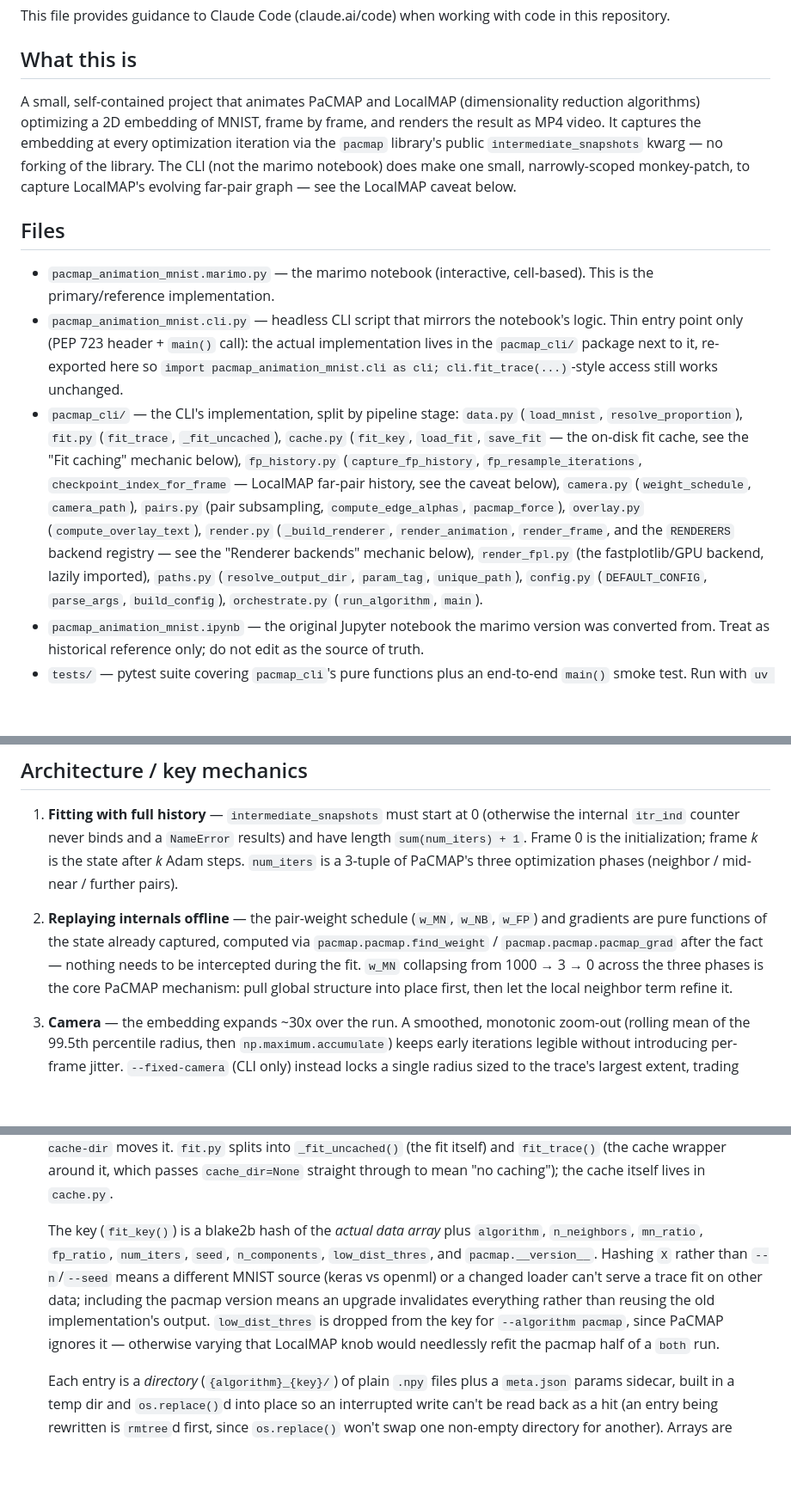
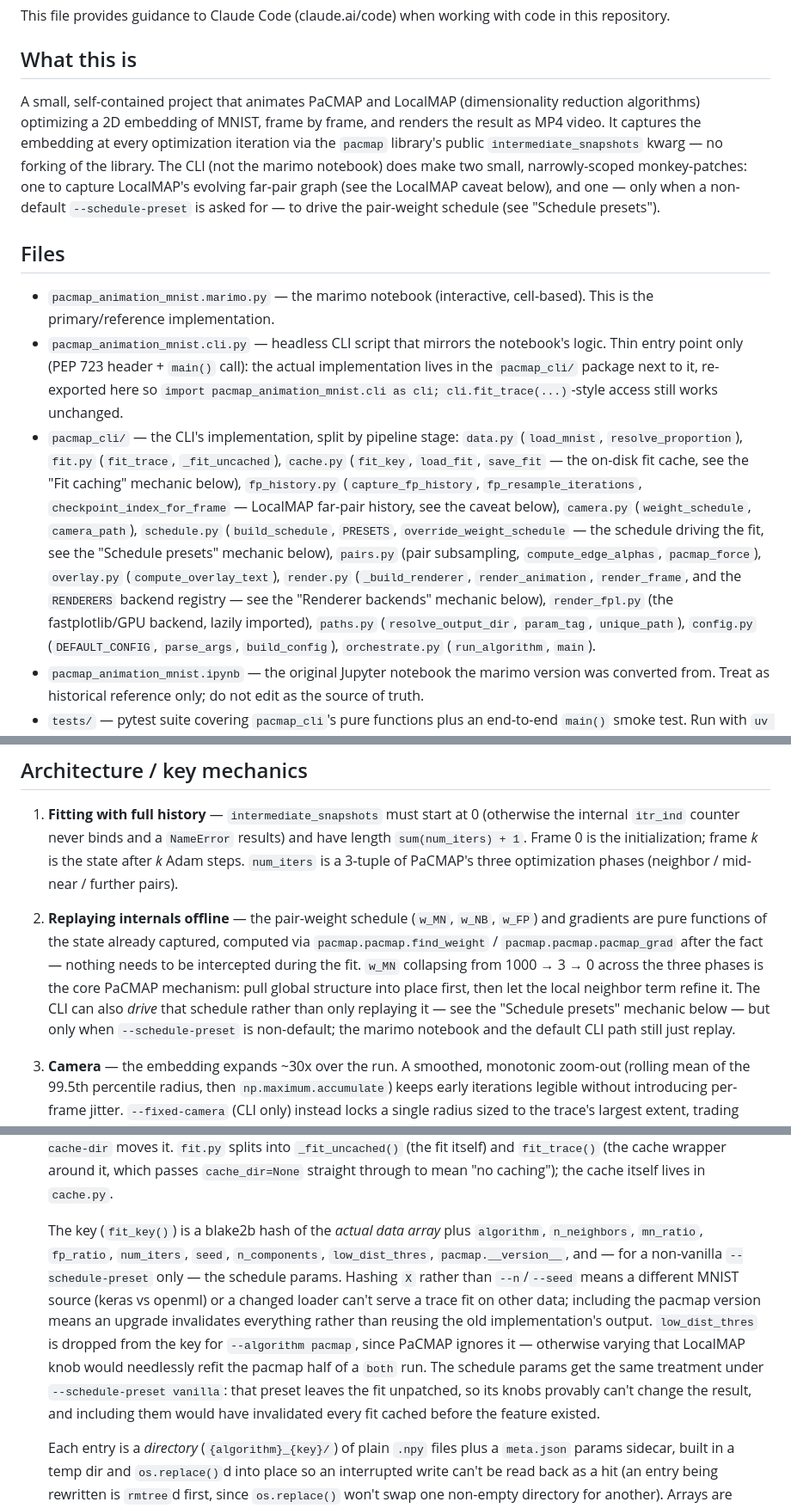
Before and after one commit to patcon/marimo-pacmap-animation, a Markdown page: CLAUDE.md, 3 parts joined by grey strips. Shown at 86% size. GitHub-like rendering; blank space fills up the shorter version.

```diff
--- a/CLAUDE.md
+++ b/CLAUDE.md
@@ -4,13 +4,13 @@ This file provides guidance to Claude Code (claude.ai/code) when working with co
 
 ## What this is
 
-A small, self-contained project that animates PaCMAP and LocalMAP (dimensionality reduction algorithms) optimizing a 2D embedding of MNIST, frame by frame, and renders the result as MP4 video. It captures the embedding at every optimization iteration via the `pacmap` library's public `intermediate_snapshots` kwarg — no forking of the library. The CLI (not the marimo notebook) does make one small, narrowly-scoped monkey-patch, to capture LocalMAP's evolving far-pair graph — see the LocalMAP caveat below.
+A small, self-contained project that animates PaCMAP and LocalMAP (dimensionality reduction algorithms) optimizing a 2D embedding of MNIST, frame by frame, and renders the result as MP4 video. It captures the embedding at every optimization iteration via the `pacmap` library's public `intermediate_snapshots` kwarg — no forking of the library. The CLI (not the marimo notebook) does make two small, narrowly-scoped monkey-patches: one to capture LocalMAP's evolving far-pair graph (see the LocalMAP caveat below), and one — only when a non-default `--schedule-preset` is asked for — to drive the pair-weight schedule (see "Schedule presets").
 
 ## Files
 
 - `pacmap_animation_mnist.marimo.py` — the marimo notebook (interactive, cell-based). This is the primary/reference implementation.
 - `pacmap_animation_mnist.cli.py` — headless CLI script that mirrors the notebook's logic. Thin entry point only (PEP 723 header + `main()` call): the actual implementation lives in the `pacmap_cli/` package next to it, re-exported here so `import pacmap_animation_mnist.cli as cli; cli.fit_trace(...)`-style access still works unchanged.
-- `pacmap_cli/` — the CLI's implementation, split by pipeline stage: `data.py` (`load_mnist`, `resolve_proportion`), `fit.py` (`fit_trace`, `_fit_uncached`), `cache.py` (`fit_key`, `load_fit`, `save_fit` — the on-disk fit cache, see the "Fit caching" mechanic below), `fp_history.py` (`capture_fp_history`, `fp_resample_iterations`, `checkpoint_index_for_frame` — LocalMAP far-pair history, see the caveat below), `camera.py` (`weight_schedule`, `camera_path`), `pairs.py` (pair subsampling, `compute_edge_alphas`, `pacmap_force`), `overlay.py` (`compute_overlay_text`), `render.py` (`_build_renderer`, `render_animation`, `render_frame`, and the `RENDERERS` backend registry — see the "Renderer backends" mechanic below), `render_fpl.py` (the fastplotlib/GPU backend, lazily imported), `paths.py` (`resolve_output_dir`, `param_tag`, `unique_path`), `config.py` (`DEFAULT_CONFIG`, `parse_args`, `build_config`), `orchestrate.py` (`run_algorithm`, `main`).
+- `pacmap_cli/` — the CLI's implementation, split by pipeline stage: `data.py` (`load_mnist`, `resolve_proportion`), `fit.py` (`fit_trace`, `_fit_uncached`), `cache.py` (`fit_key`, `load_fit`, `save_fit` — the on-disk fit cache, see the "Fit caching" mechanic below), `fp_history.py` (`capture_fp_history`, `fp_resample_iterations`, `checkpoint_index_for_frame` — LocalMAP far-pair history, see the caveat below), `camera.py` (`weight_schedule`, `camera_path`), `schedule.py` (`build_schedule`, `PRESETS`, `override_weight_schedule` — the schedule driving the fit, see the "Schedule presets" mechanic below), `pairs.py` (pair subsampling, `compute_edge_alphas`, `pacmap_force`), `overlay.py` (`compute_overlay_text`), `render.py` (`_build_renderer`, `render_animation`, `render_frame`, and the `RENDERERS` backend registry — see the "Renderer backends" mechanic below), `render_fpl.py` (the fastplotlib/GPU backend, lazily imported), `paths.py` (`resolve_output_dir`, `param_tag`, `unique_path`), `config.py` (`DEFAULT_CONFIG`, `parse_args`, `build_config`), `orchestrate.py` (`run_algorithm`, `main`).
 - `pacmap_animation_mnist.ipynb` — the original Jupyter notebook the marimo version was converted from. Treat as historical reference only; do not edit as the source of truth.
 - `tests/` — pytest suite covering `pacmap_cli`'s pure functions plus an end-to-end `main()` smoke test. Run with `uv run pytest`. `tests/_loader.py` loads the entry shim via `importlib` (its filename isn't a valid dotted module path) and adds the repo root to `sys.path` so the shim's own `from pacmap_cli import ...` resolves. `pyproject.toml` pins dependency versions to a known-working set rather than letting a fresh resolution pick incompatible ones (see git history for why).
 
@@ -40,7 +40,7 @@ Tests run with `uv run pytest` (and in GitHub Actions on PRs/main — an environ
 
 1. **Fitting with full history** — `intermediate_snapshots` must start at 0 (otherwise the internal `itr_ind` counter never binds and a `NameError` results) and have length `sum(num_iters) + 1`. Frame 0 is the initialization; frame *k* is the state after *k* Adam steps. `num_iters` is a 3-tuple of PaCMAP's three optimization phases (neighbor / mid-near / further pairs).
 
-2. **Replaying internals offline** — the pair-weight schedule (`w_MN`, `w_NB`, `w_FP`) and gradients are pure functions of the state already captured, computed via `pacmap.pacmap.find_weight` / `pacmap.pacmap.pacmap_grad` after the fact — nothing needs to be intercepted during the fit. `w_MN` collapsing from 1000 → 3 → 0 across the three phases is the core PaCMAP mechanism: pull global structure into place first, then let the local neighbor term refine it.
+2. **Replaying internals offline** — the pair-weight schedule (`w_MN`, `w_NB`, `w_FP`) and gradients are pure functions of the state already captured, computed via `pacmap.pacmap.find_weight` / `pacmap.pacmap.pacmap_grad` after the fact — nothing needs to be intercepted during the fit. `w_MN` collapsing from 1000 → 3 → 0 across the three phases is the core PaCMAP mechanism: pull global structure into place first, then let the local neighbor term refine it. The CLI can also *drive* that schedule rather than only replaying it — see the "Schedule presets" mechanic below — but only when `--schedule-preset` is non-default; the marimo notebook and the default CLI path still just replay.
 
 3. **Camera** — the embedding expands ~30x over the run. A smoothed, monotonic zoom-out (rolling mean of the 99.5th percentile radius, then `np.maximum.accumulate`) keeps early iterations legible without introducing per-frame jitter. `--fixed-camera` (CLI only) instead locks a single radius sized to the trace's largest extent, trading early-frame legibility (starts as a tiny dot) for an honest view of how much the embedding actually moves. `--focus-label` (CLI only) instead scopes the camera to a single MNIST digit's cluster: both the radius and a smoothed per-frame centroid are computed from just that label's points, so the camera follows the cluster instead of framing the whole embedding from the origin. `--zoom` (CLI only, default 1.0) divides the final per-frame radius after any of the above compute it, so it composes uniformly with `--fixed-camera` and `--focus-label` alike — `--zoom 2` frames half the extent (closer/finer detail, cutting off edges). See `camera_path()` in the CLI script; its center/radius computation is dimensionality-agnostic (operates on `trace`'s last axis regardless of column count), so it needs no changes to support `--n-components 3`.
 
@@ -64,7 +64,7 @@ Tests run with `uv run pytest` (and in GitHub Actions on PRs/main — an environ
 
 8. **Fit caching** (CLI only) — a fit is a pure function of the input data and the reducer params (the seed makes it deterministic), so `fit_trace()` caches its result on disk and reuses it when nothing that affects the fit has changed, making render-only iteration (`--n-lines`, `--zoom`, `--edge-style-preset`, `--iter`, `--renderer`, …) skip the fit entirely. On by default, writing to `.cache/fits/` (gitignored); `--no-cache` bypasses both read and write, `--cache-dir` moves it. `fit.py` splits into `_fit_uncached()` (the fit itself) and `fit_trace()` (the cache wrapper around it, which passes `cache_dir=None` straight through to mean "no caching"); the cache itself lives in `cache.py`.
 
-   The key (`fit_key()`) is a blake2b hash of the *actual data array* plus `algorithm`, `n_neighbors`, `mn_ratio`, `fp_ratio`, `num_iters`, `seed`, `n_components`, `low_dist_thres`, and `pacmap.__version__`. Hashing `X` rather than `--n`/`--seed` means a different MNIST source (keras vs openml) or a changed loader can't serve a trace fit on other data; including the pacmap version means an upgrade invalidates everything rather than reusing the old implementation's output. `low_dist_thres` is dropped from the key for `--algorithm pacmap`, since PaCMAP ignores it — otherwise varying that LocalMAP knob would needlessly refit the pacmap half of a `both` run.
+   The key (`fit_key()`) is a blake2b hash of the *actual data array* plus `algorithm`, `n_neighbors`, `mn_ratio`, `fp_ratio`, `num_iters`, `seed`, `n_components`, `low_dist_thres`, `pacmap.__version__`, and — for a non-vanilla `--schedule-preset` only — the schedule params. Hashing `X` rather than `--n`/`--seed` means a different MNIST source (keras vs openml) or a changed loader can't serve a trace fit on other data; including the pacmap version means an upgrade invalidates everything rather than reusing the old implementation's output. `low_dist_thres` is dropped from the key for `--algorithm pacmap`, since PaCMAP ignores it — otherwise varying that LocalMAP knob would needlessly refit the pacmap half of a `both` run. The schedule params get the same treatment under `--schedule-preset vanilla`: that preset leaves the fit unpatched, so its knobs provably can't change the result, and including them would have invalidated every fit cached before the feature existed.
 
    Each entry is a *directory* (`{algorithm}_{key}/`) of plain `.npy` files plus a `meta.json` params sidecar, built in a temp dir and `os.replace()`d into place so an interrupted write can't be read back as a hit (an entry being rewritten is `rmtree`d first, since `os.replace()` won't swap one non-empty directory for another). Arrays are loaded with `mmap_mode="r"` and are therefore **read-only** — verified that nothing downstream writes to a trace or pair array; `update()` rebinds `Y = trace[f]` and every reorder (`Y[order]`, `arr[fp_idx]`) produces a copy.
 
```
Also changed, not shown: other parts of CLAUDE.md (+11 -1 lines), plans/schedule-preset.md (+2 -2 lines).
